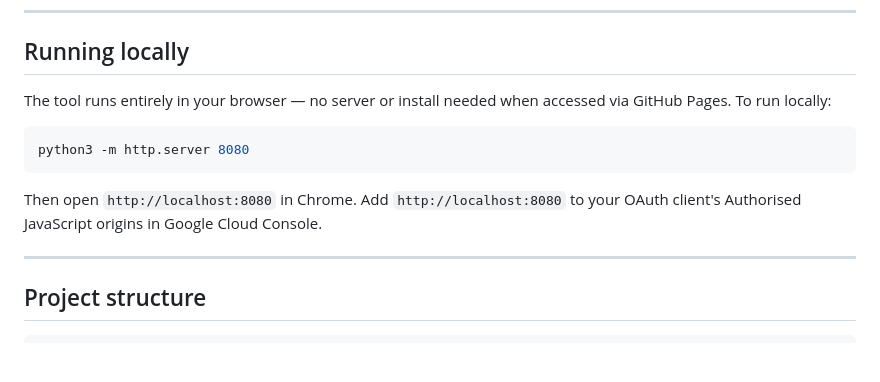
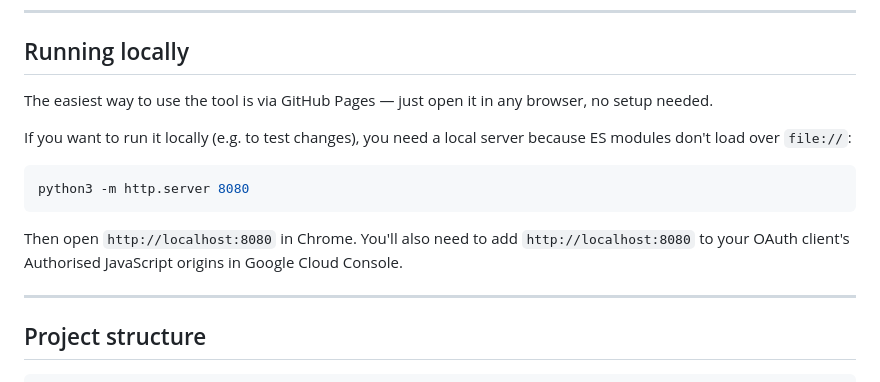
Before and after one commit to JosephBridgeland/MetaSheetsMatcherTool, a Markdown page: README.md, the part around the change. GitHub-like rendering; blank space fills up the shorter version.

Commit message:
Fix README: clarify local server is always required for local use
ES modules don't load over file:// so a local server is mandatory
when not using GitHub Pages.

Co-Authored-By: Claude Sonnet 4.6 <noreply@anthropic.com>

````diff
--- a/README.md
+++ b/README.md
@@ -73,13 +73,15 @@ Ambiguous matches (same publication + article number appearing more than once in
 
 ## Running locally
 
-The tool runs entirely in your browser — no server or install needed when accessed via GitHub Pages. To run locally:
+The easiest way to use the tool is via GitHub Pages — just open it in any browser, no setup needed.
+
+If you want to run it locally (e.g. to test changes), you need a local server because ES modules don't load over `file://`:
 
 ```bash
 python3 -m http.server 8080
 ```
 
-Then open `http://localhost:8080` in Chrome. Add `http://localhost:8080` to your OAuth client's Authorised JavaScript origins in Google Cloud Console.
+Then open `http://localhost:8080` in Chrome. You'll also need to add `http://localhost:8080` to your OAuth client's Authorised JavaScript origins in Google Cloud Console.
 
 ---
 
````
